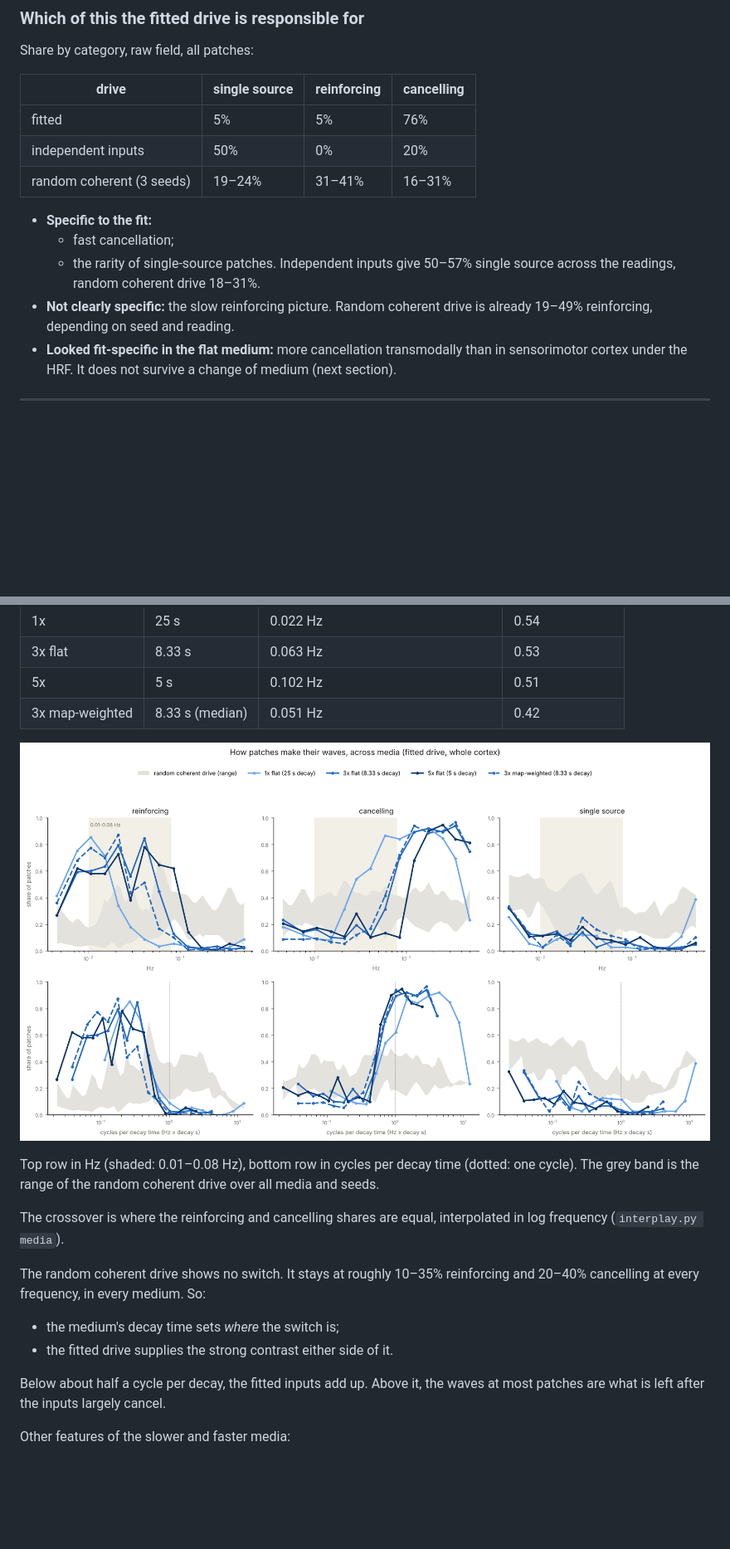
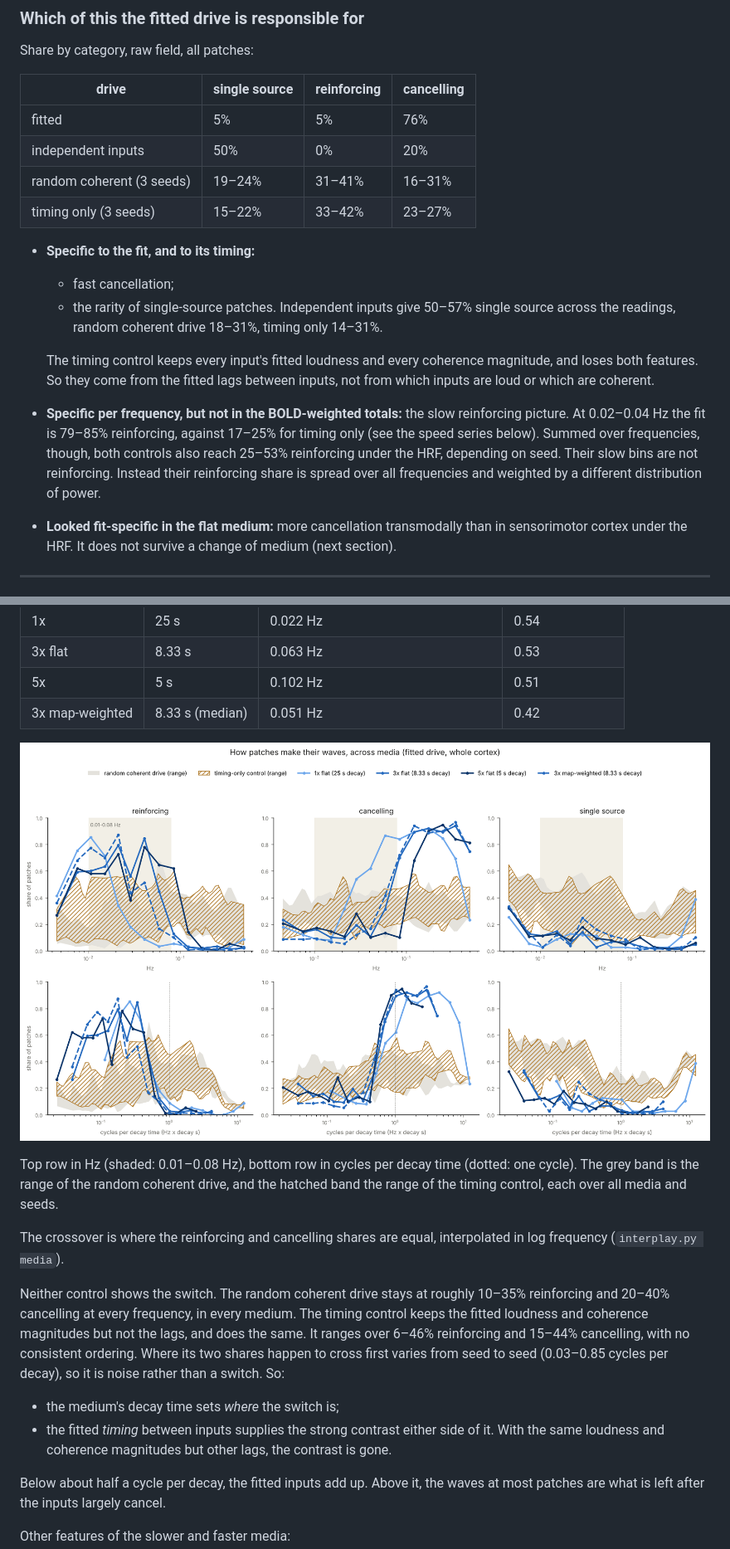
Before and after one commit to NeuroLeech/CCFD, a Markdown page: docs/waves-findings.md, 2 parts joined by grey strips. Shown at 83% size. Drawn GitHub-style; pictures changed too: docs/figures/interplay_media.png; blank space fills up the shorter version.

Commit message:
Findings: the timing-only control
Keeping every input's fitted loudness and coherence magnitude but not its lags
removes the slow-reinforcing / fast-cancelling contrast and the rarity of
single-source patches in all four media, just as the random coherent drive
does. The fitted timing between inputs is what supplies them.

Co-Authored-By: Claude Opus 5.5 <noreply@anthropic.com>
Claude-Session: https://claude.ai/code/session_01Tg31DoGxV2kMzEb2BdWGBF

```diff
--- a/docs/waves-findings.md
+++ b/docs/waves-findings.md
@@ -306,13 +311,22 @@ Share by category, raw field, all patches:
 | fitted | 5% | 5% | 76% |
 | independent inputs | 50% | 0% | 20% |
 | random coherent (3 seeds) | 19–24% | 31–41% | 16–31% |
+| timing only (3 seeds) | 15–22% | 33–42% | 23–27% |
 
-- **Specific to the fit:**
+- **Specific to the fit, and to its timing:**
   - fast cancellation;
   - the rarity of single-source patches. Independent inputs give 50–57% single source
-    across the readings, random coherent drive 18–31%.
-- **Not clearly specific:** the slow reinforcing picture. Random coherent drive is already
-  19–49% reinforcing, depending on seed and reading.
+    across the readings, random coherent drive 18–31%, timing only 14–31%.
+
+  The timing control keeps every input's fitted loudness and every coherence magnitude, and
+  loses both features. So they come from the fitted lags between inputs, not from which
+  inputs are loud or which are coherent.
+- **Specific per frequency, but not in the BOLD-weighted totals:** the slow reinforcing
+  picture. At 0.02–0.04 Hz the fit is 79–85% reinforcing, against 17–25% for timing only
+  (see the speed series below). Summed over frequencies, though, both controls also reach
+  25–53% reinforcing under the HRF, depending on seed. Their slow bins are not reinforcing.
+  Instead their reinforcing share is spread over all frequencies and weighted by a different
+  distribution of power.
 - **Looked fit-specific in the flat medium:** more cancellation transmodally than in
   sensorimotor cortex under the HRF. It does not survive a change of medium (next section).
 
@@ -374,16 +388,22 @@ across media. Measured in **cycles per decay time** (Hz × decay s), the media l
 ![Categories across media](figures/interplay_media.png)
 
 Top row in Hz (shaded: 0.01–0.08 Hz), bottom row in cycles per decay time (dotted: one
-cycle). The grey band is the range of the random coherent drive over all media and seeds.
+cycle). The grey band is the range of the random coherent drive, and the hatched band the
+range of the timing control, each over all media and seeds.
 
 The crossover is where the reinforcing and cancelling shares are equal, interpolated in
 log frequency (`interplay.py media`).
 
-The random coherent drive shows no switch. It stays at roughly 10–35% reinforcing and
-20–40% cancelling at every frequency, in every medium. So:
+Neither control shows the switch. The random coherent drive stays at roughly 10–35%
+reinforcing and 20–40% cancelling at every frequency, in every medium. The timing control
+keeps the fitted loudness and coherence magnitudes but not the lags, and does the same.
+It ranges over 6–46% reinforcing and 15–44% cancelling, with no consistent ordering. Where
+its two shares happen to cross first varies from seed to seed (0.03–0.85 cycles per decay),
+so it is noise rather than a switch. So:
 
 - the medium's decay time sets *where* the switch is;
-- the fitted drive supplies the strong contrast either side of it.
+- the fitted *timing* between inputs supplies the strong contrast either side of it.
+  With the same loudness and coherence magnitudes but other lags, the contrast is gone.
 
 Below about half a cycle per decay, the fitted inputs add up. Above it, the waves at most
 patches are what is left after the inputs largely cancel.
```
Also changed, not shown: other parts of docs/waves-findings.md (+10 -4 lines).
